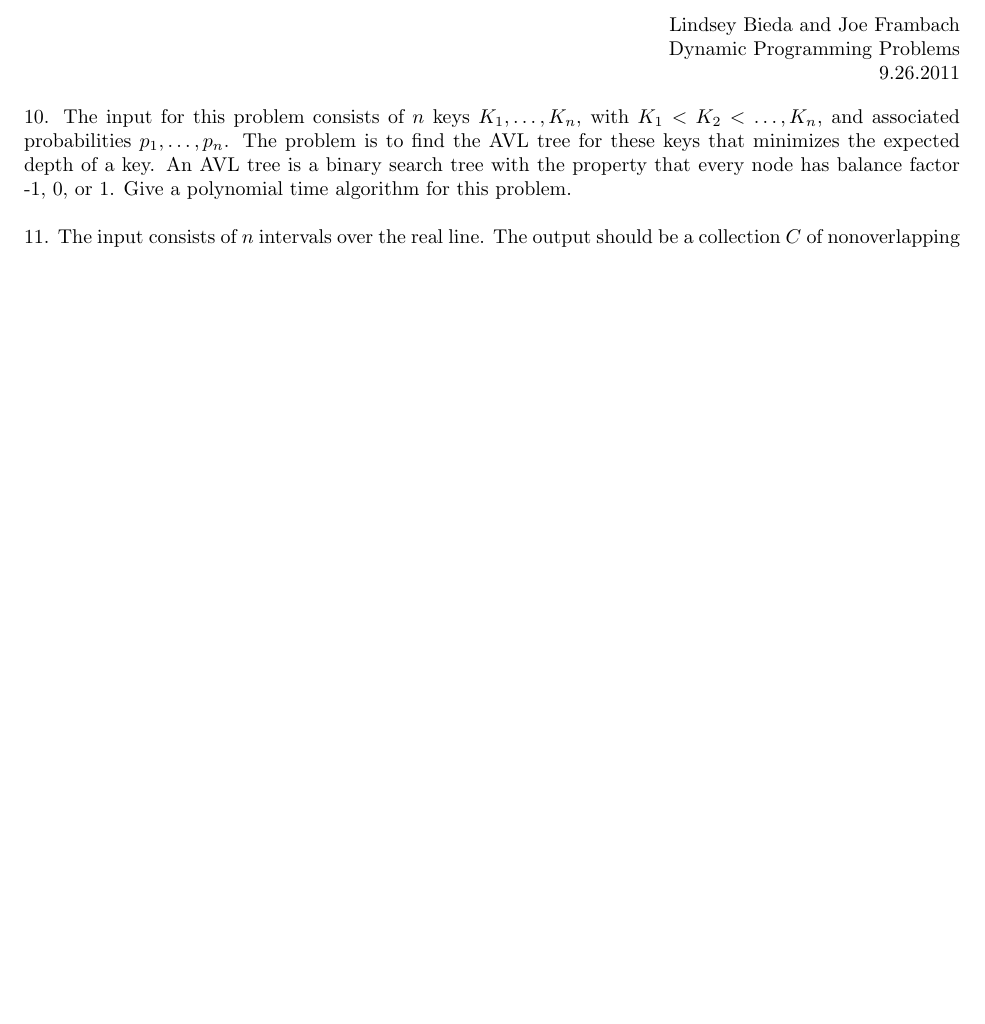
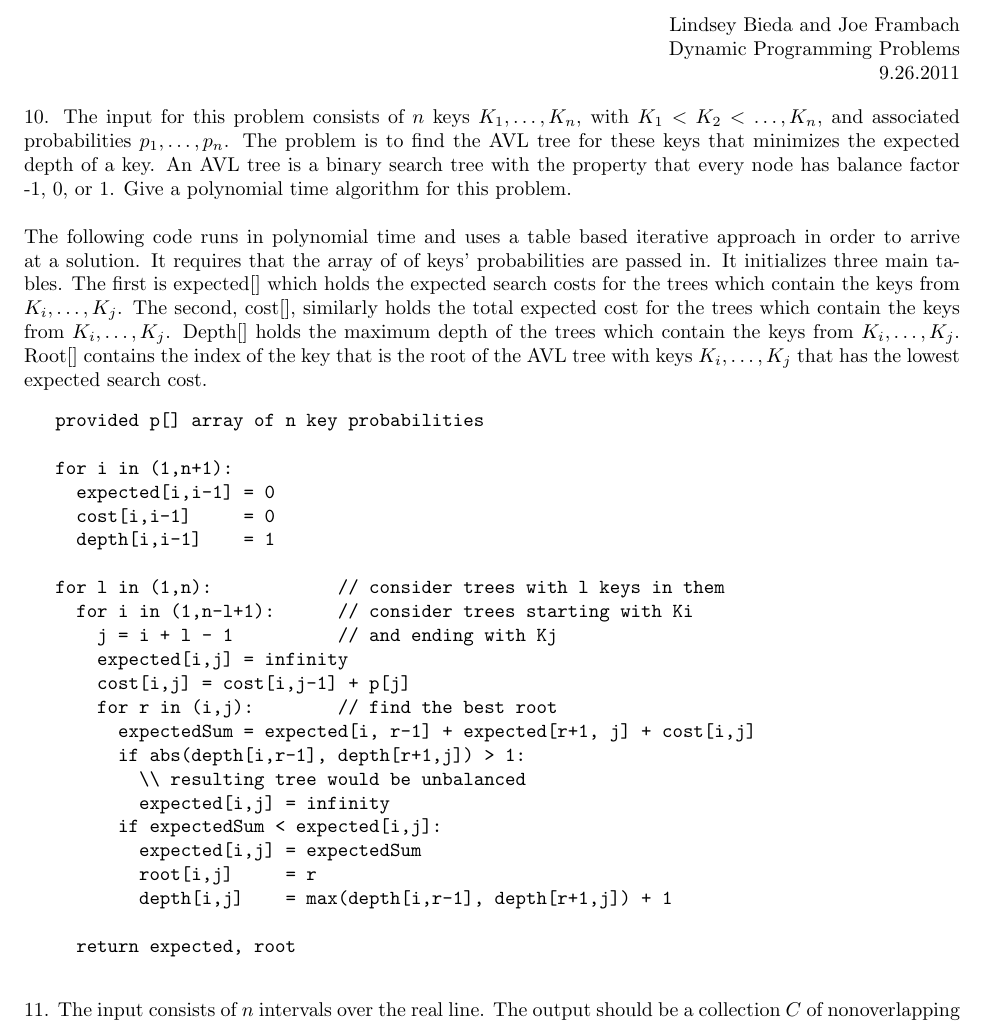
Before and after one commit to melvingm101/CS1510, a LaTeX problem sheet (hw11.tex): part of the page, cut so that both start at the same text, the shorter picture padded with empty space. Compiled offline with pdfLaTeX.

Commit message:
added h10 q10 shits

```diff
--- a/hw11.tex
+++ b/hw11.tex
@@ -19,6 +19,37 @@
 			factor -1, 0, or 1. Give a polynomial time algorithm for this problem.\\
 			\\
 			% answer here
+			The following code runs in polynomial time and uses a table based iterative approach in order to arrive at a solution.
+			It requires that the array of of keys' probabilities are passed in. It initializes three main tables. The first
+			is expected[] which holds the expected search costs for the trees which contain the keys from $K_i, \ldots, K_j$.
+			The second, cost[], similarly holds the total expected cost for the trees which contain the keys from $K_i, \ldots, K_j$.
+			Depth[] holds the maximum depth of the trees which contain the keys from $K_i, \ldots, K_j$. Root[] contains the index
+			of the key that is the root of the AVL tree with keys $K_i, \ldots, K_j$ that has the lowest expected search cost.
+			\begin{verbatim}
+			provided p[] array of n key probabilities
+
+			for i in (1,n+1):
+			  expected[i,i-1] = 0
+			  cost[i,i-1]     = 0
+			  depth[i,i-1]    = 1
+
+			for l in (1,n):            // consider trees with l keys in them
+			  for i in (1,n-l+1):      // consider trees starting with Ki
+			    j = i + l - 1          // and ending with Kj
+			    expected[i,j] = infinity
+			    cost[i,j] = cost[i,j-1] + p[j]
+			    for r in (i,j):        // find the best root
+			      expectedSum = expected[i, r-1] + expected[r+1, j] + cost[i,j]
+			      if abs(depth[i,r-1], depth[r+1,j]) > 1:
+			        \\ resulting tree would be unbalanced
+			        expected[i,j] = infinity
+			      if expectedSum < expected[i,j]:
+			        expected[i,j] = expectedSum
+			        root[i,j]     = r
+			        depth[i,j]    = max(depth[i,r-1], depth[r+1,j]) + 1
+
+			  return expected, root
+			\end{verbatim}
 	\noindent
 	11.	The input consists of $n$ intervals over the real line. The output should be a collection $C$  of nonoverlapping
 			intervals such the sum of the lengths of the intervals in $C$ is maximized. Give a polynomial
```
